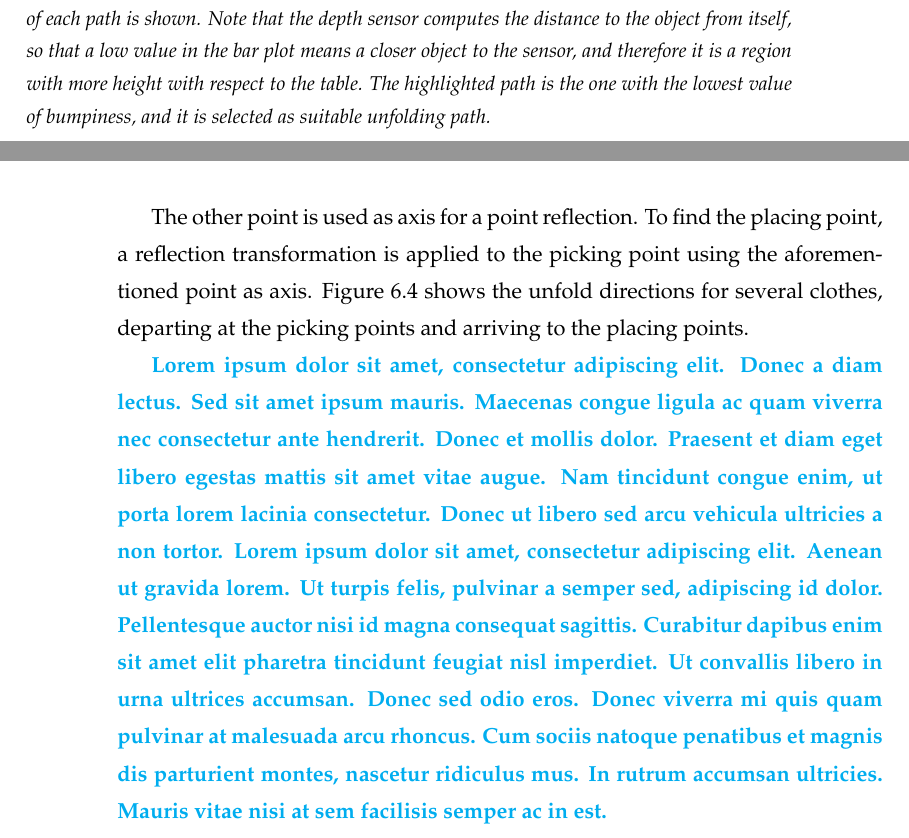
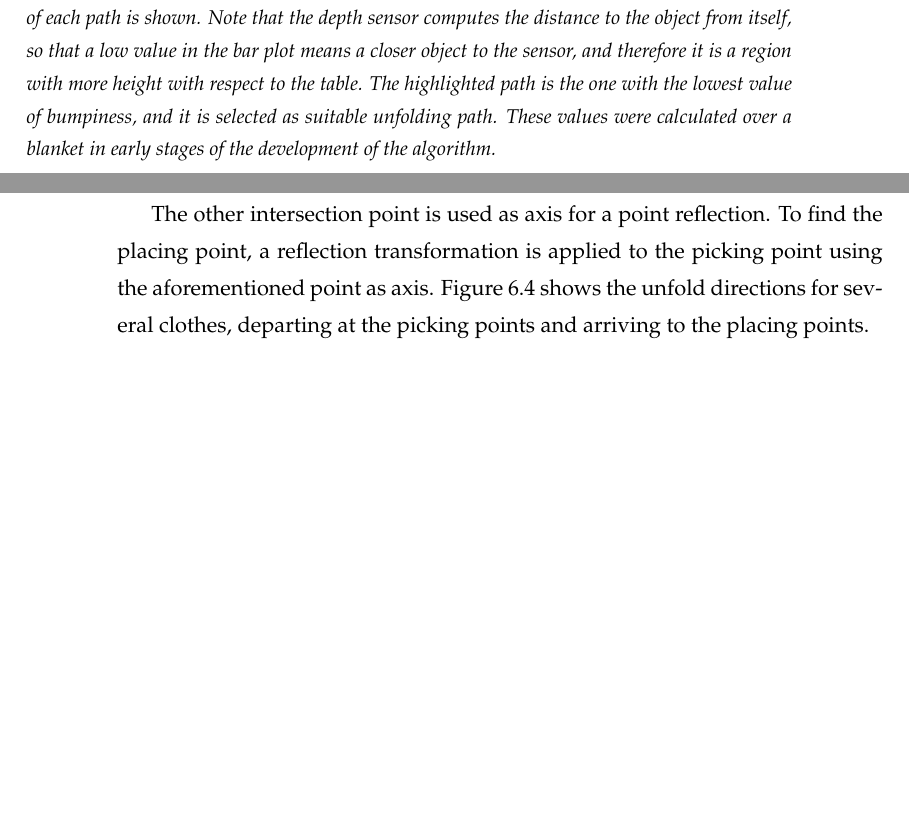
Before and after one commit to David-Estevez/master-thesis, a LaTeX thesis (master_thesis.tex, which reads algorithm_03.tex): two parts of pages 74 and 75 of 102, joined at a grey line, cut so that both start at the same text, the shorter picture padded with empty space. Compiled offline with pdfLaTeX.

Commit message:
Remove Lorem Ipsum, add example of bumpiness calculation.

```diff
--- a/algorithm_03.tex
+++ b/algorithm_03.tex
@@ -77,6 +78,6 @@ The candidate set with the lowest bumpiness value, which corresponds to the path
     \centering
     \includegraphics[width=\textwidth]{figures/candidate_paths.pdf}
     \caption[Bumpiness along several candidate paths.]
-    {On the left side, the candidate paths are shown. On the right side, the height profile of each path is shown. Note that the depth sensor computes the distance to the object from itself, so that a low value in the bar plot means a closer object to the sensor, and therefore it is a region with more height with respect to the table. The highlighted path is the one with the lowest value of bumpiness, and it is selected as suitable unfolding path.}
+    {On the left side, the candidate paths are shown. On the right side, the height profile of each path is shown. Note that the depth sensor computes the distance to the object from itself, so that a low value in the bar plot means a closer object to the sensor, and therefore it is a region with more height with respect to the table. The highlighted path is the one with the lowest value of bumpiness, and it is selected as suitable unfolding path. These values were calculated over a blanket in early stages of the development of the algorithm.}
     \label{fig:paths_with_bumpiness}
 \end{figure}
@@ -89,5 +92,5 @@ The selected grasping point for the picking action is located at the intersectio
 
-The other point is used as axis for a point reflection. To find the placing point, a reflection transformation is applied to the picking point using the aforementioned point as axis. Figure \ref{fig:directions} shows the unfold directions for several clothes, departing at the picking points and arriving to the placing points.
+The other intersection point is used as axis for a point reflection. To find the placing point, a reflection transformation is applied to the picking point using the aforementioned point as axis. Figure \ref{fig:directions} shows the unfold directions for several clothes, departing at the picking points and arriving to the placing points.
 
 
 \begin{figure}[htbp]
@@ -131,6 +134,3 @@ The other point is used as axis for a point reflection. To find the placing poin
     {Final directions calculated for each garment provided to the system. Each arrow departs where the robot should pick the fold and arrives where it should be placed.}
     \label{fig:directions}
 \end{figure}
-
-
-\comment{Lorem ipsum dolor sit amet, consectetur adipiscing elit. Donec a diam lectus. Sed sit amet ipsum mauris. Maecenas congue ligula ac quam viverra nec consectetur ante hendrerit. Donec et mollis dolor. Praesent et diam eget libero egestas mattis sit amet vitae augue. Nam tincidunt congue enim, ut porta lorem lacinia consectetur. Donec ut libero sed arcu vehicula ultricies a non tortor. Lorem ipsum dolor sit amet, consectetur adipiscing elit. Aenean ut gravida lorem. Ut turpis felis, pulvinar a semper sed, adipiscing id dolor. Pellentesque auctor nisi id magna consequat sagittis. Curabitur dapibus enim sit amet elit pharetra tincidunt feugiat nisl imperdiet. Ut convallis libero in urna ultrices accumsan. Donec sed odio eros. Donec viverra mi quis quam pulvinar at malesuada arcu rhoncus. Cum sociis natoque penatibus et magnis dis parturient montes, nascetur ridiculus mus. In rutrum accumsan ultricies. Mauris vitae nisi at sem facilisis semper ac in est.}
```
Also changed, not shown: algorithm_03.tex (11 more changed lines).
